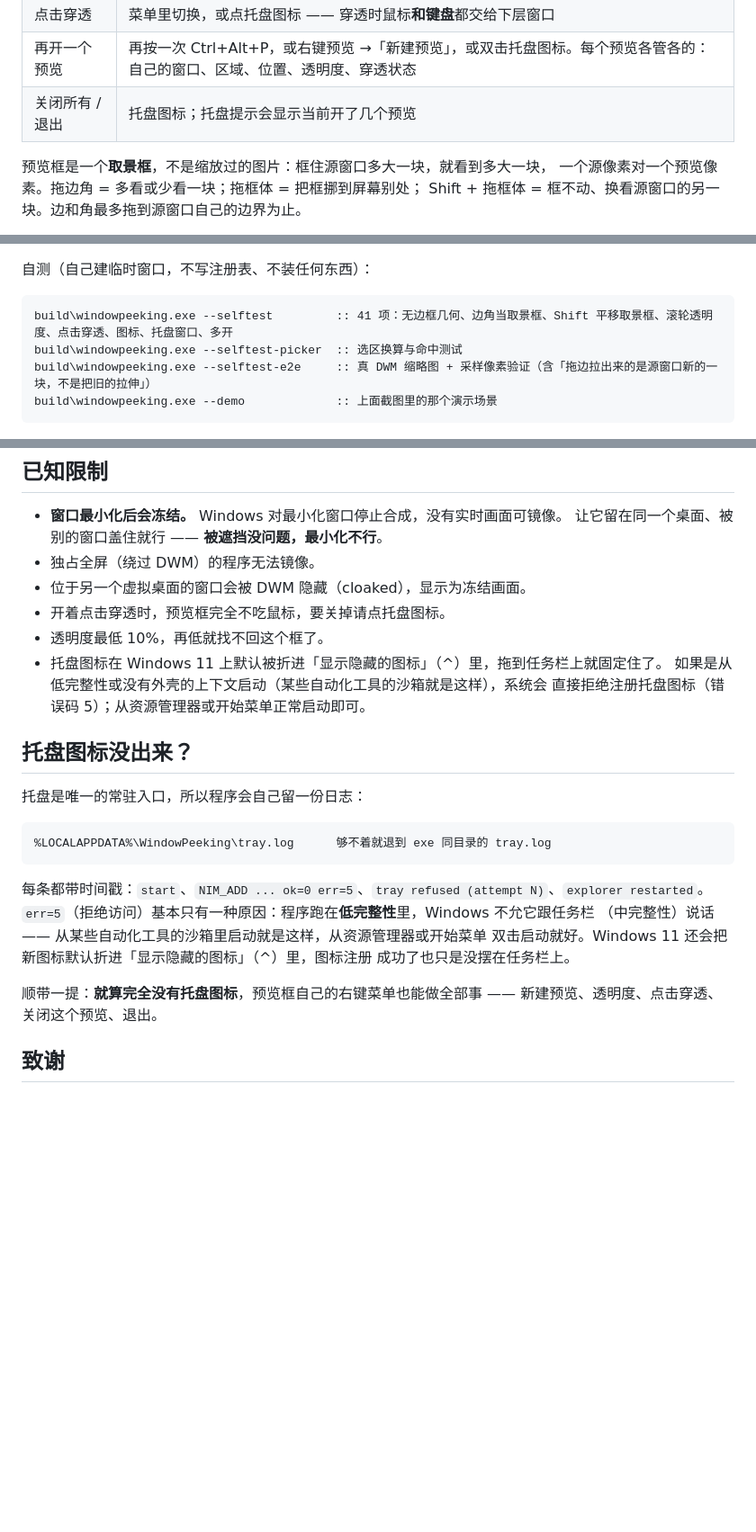
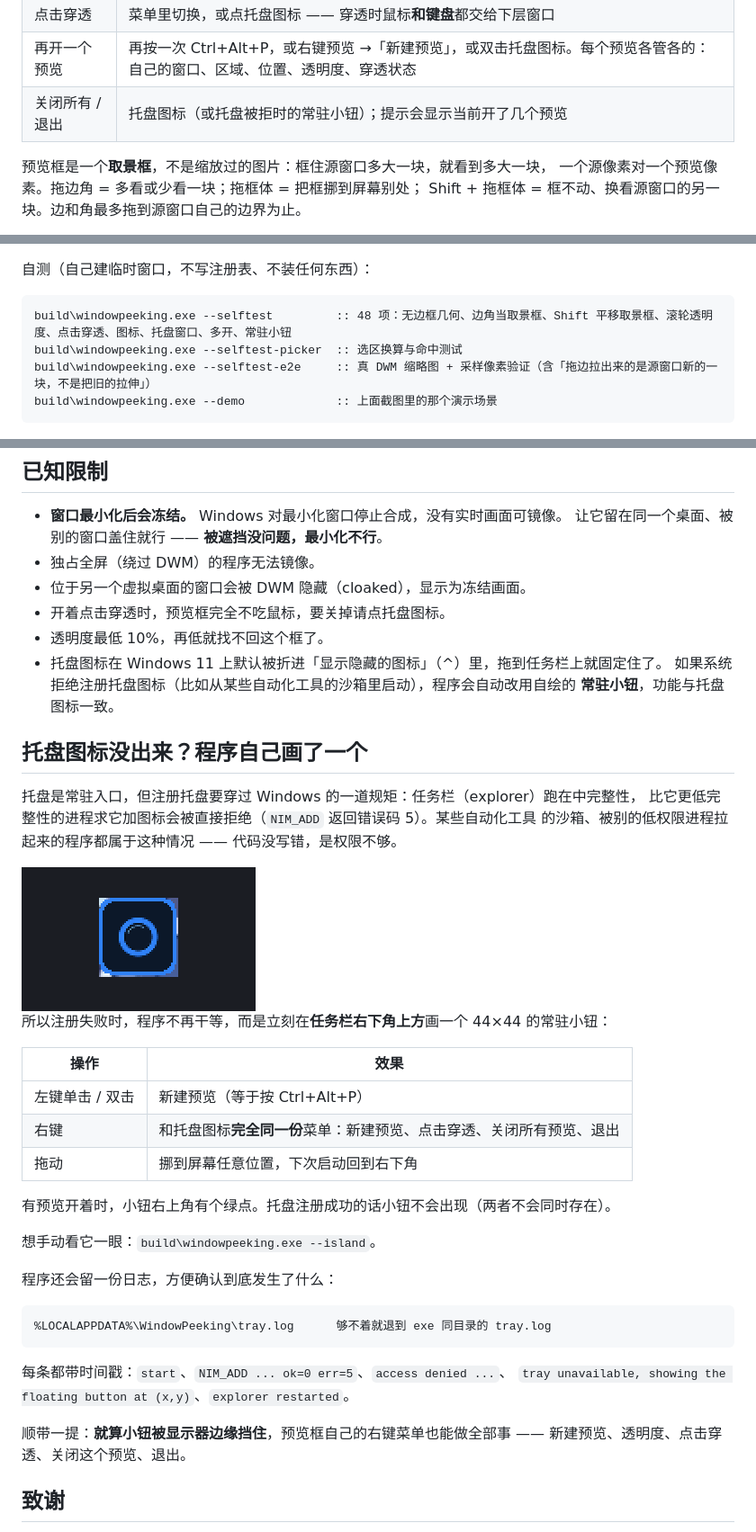
Before and after one commit to Yun-yyskk/windowpeeking, a Markdown page: README_zh.md, 3 parts joined by grey strips. Shown at 90% size. Rendered like a GitHub page; pictures changed too: docs/fallback-button.png (added); blank space fills up the shorter version.

````diff
--- a/README_zh.md
+++ b/README_zh.md
@@ -28,7 +28,7 @@ Ctrl+Alt+Q   关闭所有预览并退出
 | 菜单 | 右键：新建预览、透明度预设、点击穿透、关闭这个预览、关闭所有预览、退出 |
 | 点击穿透 | 菜单里切换，或点托盘图标 —— 穿透时鼠标**和键盘**都交给下层窗口 |
 | 再开一个预览 | 再按一次 Ctrl+Alt+P，或右键预览 →「新建预览」，或双击托盘图标。每个预览各管各的：自己的窗口、区域、位置、透明度、穿透状态 |
-| 关闭所有 / 退出 | 托盘图标；托盘提示会显示当前开了几个预览 |
+| 关闭所有 / 退出 | 托盘图标（或托盘被拒时的常驻小钮）；提示会显示当前开了几个预览 |
 
 预览框是一个**取景框**，不是缩放过的图片：框住源窗口多大一块，就看到多大一块，
 一个源像素对一个预览像素。拖边角 = 多看或少看一块；拖框体 = 把框挪到屏幕别处；
@@ -67,7 +67,7 @@ Windows 上直接能跑；普通版体积更小，但需要 Microsoft Visual C++
 自测（自己建临时窗口，不写注册表、不装任何东西）：
 
 ```cmd
-build\windowpeeking.exe --selftest         :: 41 项：无边框几何、边角当取景框、Shift 平移取景框、滚轮透明度、点击穿透、图标、托盘窗口、多开
+build\windowpeeking.exe --selftest         :: 48 项：无边框几何、边角当取景框、Shift 平移取景框、滚轮透明度、点击穿透、图标、托盘窗口、多开、常驻小钮
 build\windowpeeking.exe --selftest-picker  :: 选区换算与命中测试
 build\windowpeeking.exe --selftest-e2e     :: 真 DWM 缩略图 + 采样像素验证（含「拖边拉出来的是源窗口新的一块，不是把旧的拉伸」）
 build\windowpeeking.exe --demo             :: 上面截图里的那个演示场景
@@ -82,24 +82,39 @@ build\windowpeeking.exe --demo             :: 上面截图里的那个演示场
 - 开着点击穿透时，预览框完全不吃鼠标，要关掉请点托盘图标。
 - 透明度最低 10%，再低就找不回这个框了。
 - 托盘图标在 Windows 11 上默认被折进「显示隐藏的图标」（^）里，拖到任务栏上就固定住了。
-  如果是从低完整性或没有外壳的上下文启动（某些自动化工具的沙箱就是这样），系统会
-  直接拒绝注册托盘图标（错误码 5）；从资源管理器或开始菜单正常启动即可。
+  如果系统拒绝注册托盘图标（比如从某些自动化工具的沙箱里启动），程序会自动改用自绘的
+  **常驻小钮**，功能与托盘图标一致。
 
-## 托盘图标没出来？
+## 托盘图标没出来？程序自己画了一个
 
-托盘是唯一的常驻入口，所以程序会自己留一份日志：
+托盘是常驻入口，但注册托盘要穿过 Windows 的一道规矩：任务栏（explorer）跑在中完整性，
+比它更低完整性的进程求它加图标会被直接拒绝（`NIM_ADD` 返回错误码 5）。某些自动化工具
+的沙箱、被别的低权限进程拉起来的程序都属于这种情况 —— 代码没写错，是权限不够。
+
+<img src="docs/fallback-button.png" width="260" alt="常驻小钮">
+
+所以注册失败时，程序不再干等，而是立刻在**任务栏右下角上方**画一个 44×44 的常驻小钮：
+
+| 操作 | 效果 |
+| --- | --- |
+| 左键单击 / 双击 | 新建预览（等于按 Ctrl+Alt+P） |
+| 右键 | 和托盘图标**完全同一份**菜单：新建预览、点击穿透、关闭所有预览、退出 |
+| 拖动 | 挪到屏幕任意位置，下次启动回到右下角 |
+
+有预览开着时，小钮右上角有个绿点。托盘注册成功的话小钮不会出现（两者不会同时存在）。
+
+想手动看它一眼：`build\windowpeeking.exe --island`。
+
+程序还会留一份日志，方便确认到底发生了什么：
 
 ```
 %LOCALAPPDATA%\WindowPeeking\tray.log      够不着就退到 exe 同目录的 tray.log
 ```
 
-每条都带时间戳：`start`、`NIM_ADD ... ok=0 err=5`、`tray refused (attempt N)`、`explorer restarted`。
-`err=5`（拒绝访问）基本只有一种原因：程序跑在**低完整性**里，Windows 不允它跟任务栏
-（中完整性）说话 —— 从某些自动化工具的沙箱里启动就是这样，从资源管理器或开始菜单
-双击启动就好。Windows 11 还会把新图标默认折进「显示隐藏的图标」（^）里，图标注册
-成功了也只是没摆在任务栏上。
+每条都带时间戳：`start`、`NIM_ADD ... ok=0 err=5`、`access denied ...`、
+`tray unavailable, showing the floating button at (x,y)`、`explorer restarted`。
 
-顺带一提：**就算完全没有托盘图标**，预览框自己的右键菜单也能做全部事 ——
+顺带一提：**就算小钮被显示器边缘挡住**，预览框自己的右键菜单也能做全部事 ——
 新建预览、透明度、点击穿透、关闭这个预览、退出。
 
 ## 致谢
````
Also changed, not shown: README.md (+35 -16 lines), 3 other files.
